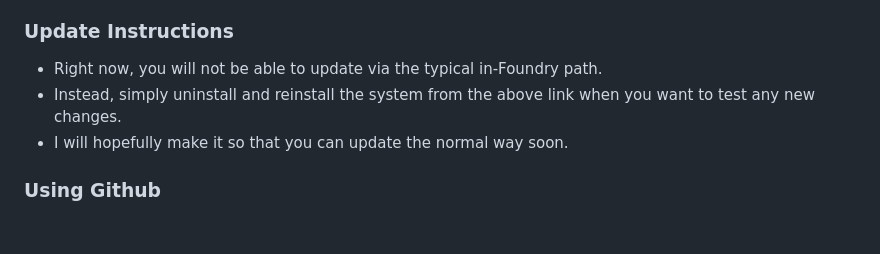
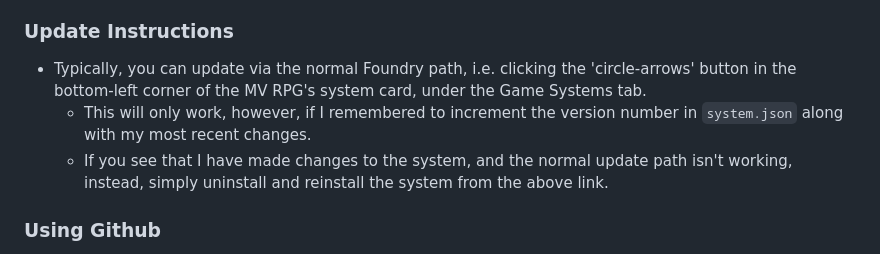
Before and after one commit to jalensailin/mvrpg, a Markdown page: README.md, the part around the change. Drawn GitHub-style; blank space fills up the shorter version.

Commit message:
update the Update Instructions in README

```diff
--- a/README.md
+++ b/README.md
@@ -14,9 +14,9 @@ This system is still a work in-progress. This README page is intended for people
 
 ### Update Instructions
 
-- Right now, you will not be able to update via the typical in-Foundry path.
-- Instead, simply uninstall and reinstall the system from the above link when you want to test any new changes.
-- I will hopefully make it so that you can update the normal way soon.
+- Typically, you can update via the normal Foundry path, i.e. clicking the 'circle-arrows' button in the bottom-left corner of the MV RPG's system card, under the Game Systems tab.
+  - This will only work, however, if I remembered to increment the version number in `system.json` along with my most recent changes.
+  - If you see that I have made changes to the system, and the normal update path isn't working, instead, simply uninstall and reinstall the system from the above link.
 
 ### Using Github
 
```
